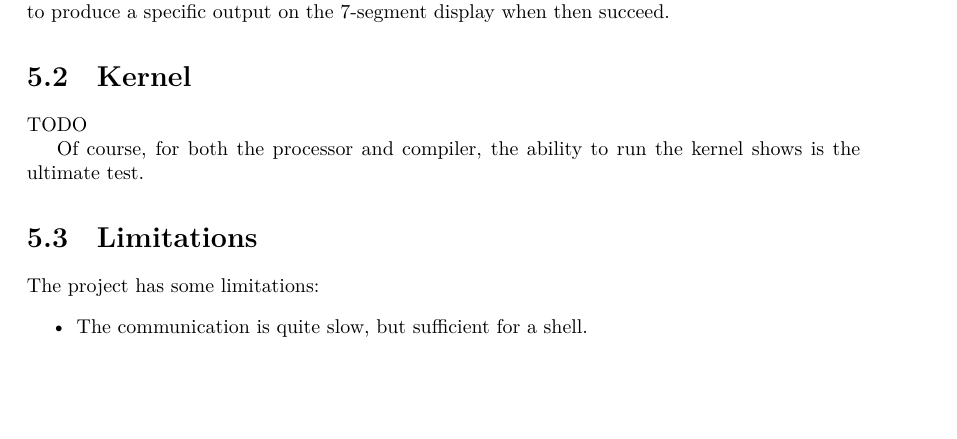
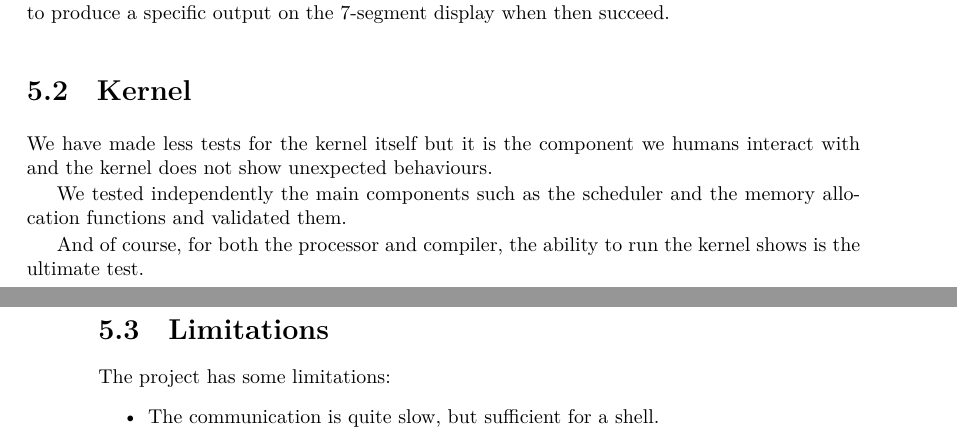
Before and after one commit to mcarton/CRAPS-Kernel, a LaTeX thesis (ProjectManagement/FinalReport.tex): part of page 17 of 23 before the commit and two parts of pages 17 and 18 of 23 after it, the two joined at a grey line, cut so that both start at the same text, the shorter picture padded with empty space. Compiled offline with XeLaTeX.

Commit message:
Add part about the kernel tests
I somehow forgot it.

```diff
--- a/ProjectManagement/FinalReport.tex
+++ b/ProjectManagement/FinalReport.tex
@@ -559,10 +559,14 @@
         output on the 7-segment display when then succeed.
 
       \section{Kernel}
-        TODO
+        We have made less tests for the kernel itself but it is the component we
+        humans interact with and the kernel does not show unexpected behaviours.
 
-        Of course, for both the processor and compiler, the ability to run the
-        kernel shows is the ultimate test.
+        We tested independently the main components such as the scheduler and
+        the memory allocation functions and validated them.
+
+        And of course, for both the processor and compiler, the ability to run
+        the kernel shows is the ultimate test.
 
     \section{Limitations}
       The project has some limitations:
```
